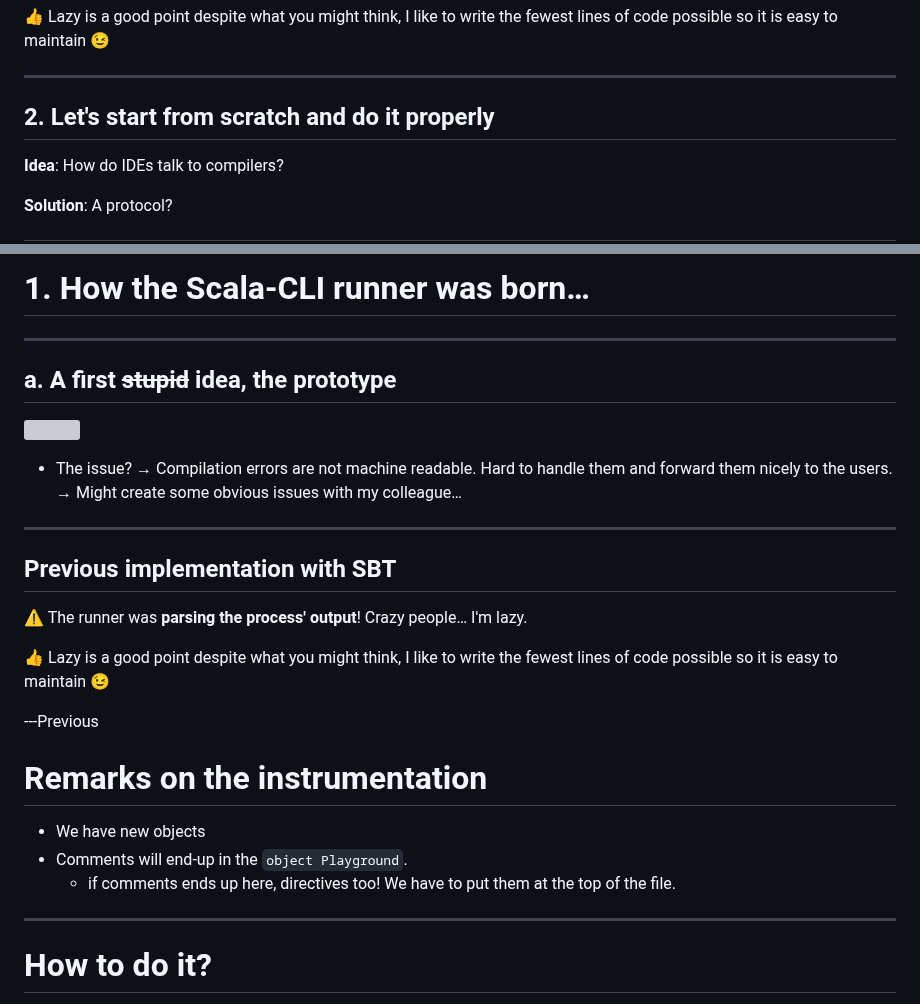
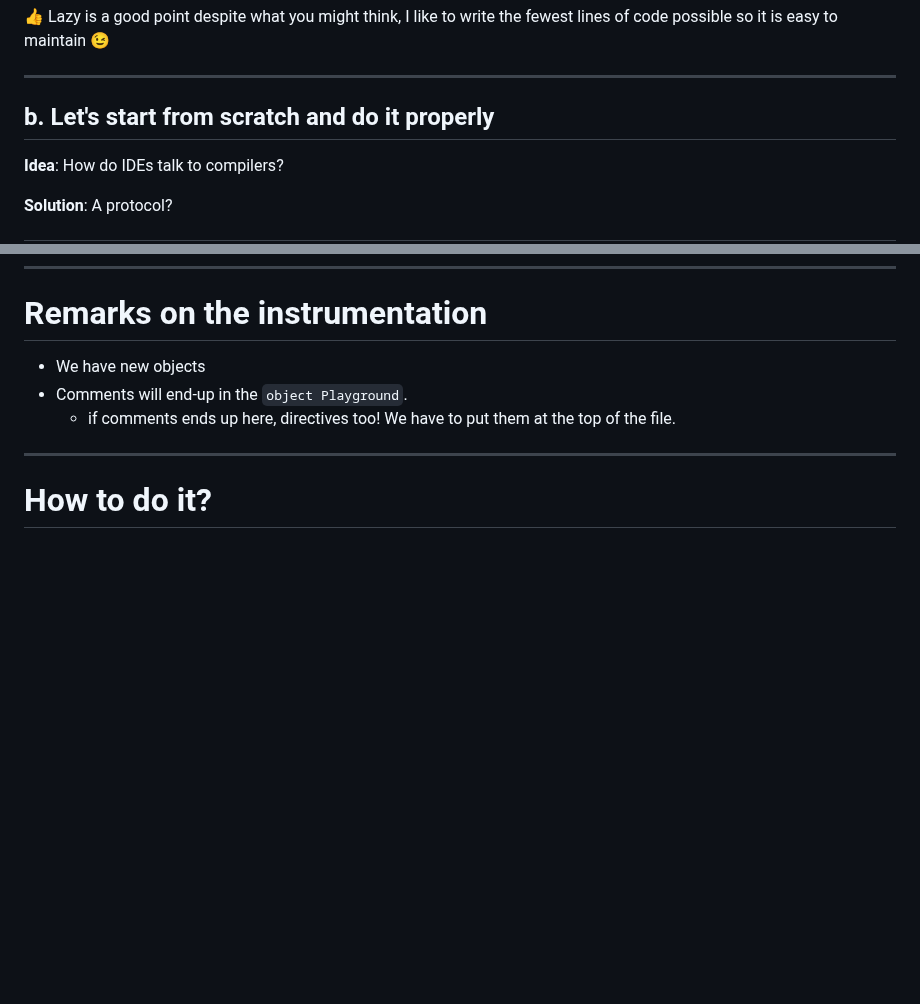
Before and after one commit to Maeeen/scastie-bachelor-report, a Markdown page: presentation/presentation.md, 2 parts joined by grey strips. GitHub-like rendering; blank space fills up the shorter version; grey boxes are pictures that could not be loaded.

```diff
--- a/presentation/presentation.md
+++ b/presentation/presentation.md
@@ -87,7 +88,7 @@ footer: Marwan Azuz -- 29/06/23
 
 ---
 
-## 2. Let's start from scratch and do it properly
+## b. Let's start from scratch and do it properly
 
 __Idea__: How do IDEs talk to compilers?
 
@@ -327,26 +265,3 @@ footer: Marwan Azuz -- 29/06/23
-# 1. How the Scala-CLI runner was born…
-
----
-
-<!-- _footer: Reference: Report, 2.1 -->
-
-## a. A first ~~stupid~~ idea, the prototype
-
-![](../scli_1.svg)
-
-* The issue?
-→ Compilation errors are not machine readable. Hard to handle them and forward them nicely to the users.
-→ Might create some obvious issues with my colleague…
-
----
-
-## Previous implementation with SBT
-
-:warning: The runner was **parsing the process' output**! Crazy people… I'm lazy.
-
-:+1: Lazy is a good point despite what you might think, I like to write the fewest lines of code possible so it is easy to maintain :wink:
-
----Previous
 
 # Remarks on the instrumentation
 
```
Also changed, not shown: other parts of presentation/presentation.md (+1 -63 lines).
